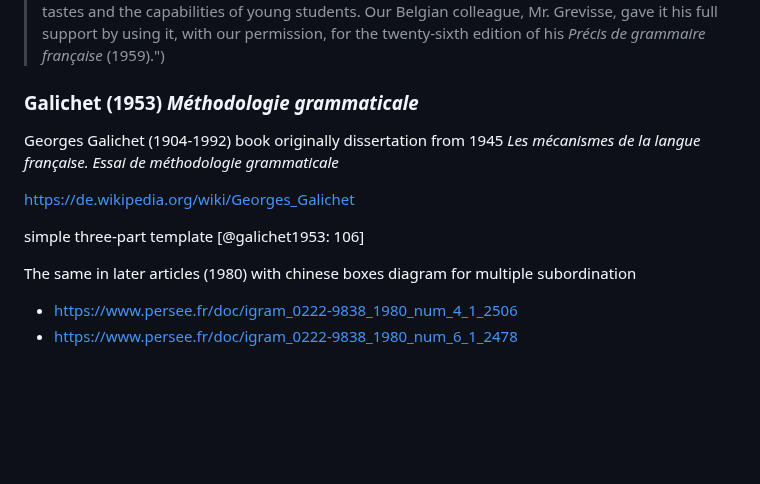
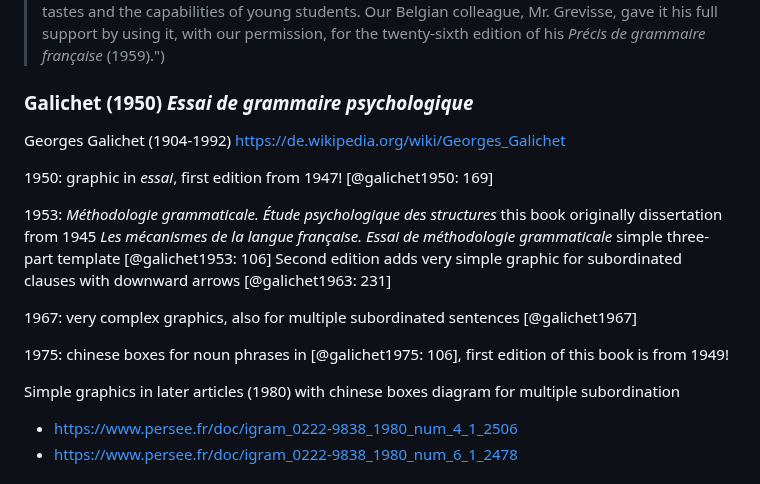
Before and after one commit to cysouw/graphicalgrammar, a Markdown page: text/other.md, the part around the change. Rendered like a GitHub page; blank space fills up the shorter version.

Commit message:
notes on Galichet

```diff
--- a/text/other.md
+++ b/text/other.md
@@ -681,15 +681,19 @@ Bonnard in the 10th edition from 1971 says:
 >
 > ("Various symbolic representations of sentence structure have emerged since 1950: stemmas, algorithms, graphs, abstract 'trees', all systems providing ideal resources for machine translation algorithms. The method of color-coded diagrams adopted in this book from the outset, and which the author has not stopped to successfully employ, remains closer to human tastes and the capabilities of young students. Our Belgian colleague, Mr. Grevisse, gave it his full support by using it, with our permission, for the twenty-sixth edition of his *Précis de grammaire française* (1959).")
 
-### Galichet (1953) *Méthodologie grammaticale*
-
-Georges Galichet (1904-1992) book originally dissertation from 1945 *Les mécanismes de la langue française. Essai de méthodologie grammaticale*
-
-https://de.wikipedia.org/wiki/Georges_Galichet
-
-simple three-part template [@galichet1953: 106]
-
-The same in later articles (1980) with chinese boxes diagram for multiple subordination
+### Galichet (1950) *Essai de grammaire psychologique*
+
+Georges Galichet (1904-1992) https://de.wikipedia.org/wiki/Georges_Galichet
+
+1950: graphic in *essai*, first edition from 1947! [@galichet1950: 169]
+
+1953: *Méthodologie grammaticale. Étude psychologique des structures* this book originally dissertation from 1945 *Les mécanismes de la langue française. Essai de méthodologie grammaticale* simple three-part template [@galichet1953: 106] Second edition adds very simple graphic for subordinated clauses with downward arrows [@galichet1963: 231]
+
+1967: very complex graphics, also for multiple subordinated sentences [@galichet1967]
+
+1975: chinese boxes for noun phrases in [@galichet1975: 106], first edition of this book is from 1949!
+
+Simple graphics in later articles (1980) with chinese boxes diagram for multiple subordination
 
 - https://www.persee.fr/doc/igram_0222-9838_1980_num_4_1_2506
 - https://www.persee.fr/doc/igram_0222-9838_1980_num_6_1_2478
```
